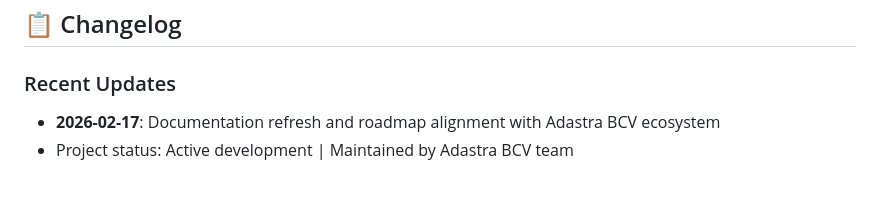
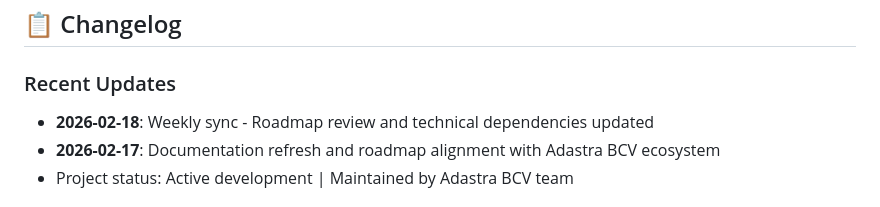
Before and after one commit to Garbaun/skin-ai-pro, a Markdown page: README.md, the part around the change. Rendered like a GitHub page.

Commit message:
docs: update README [automated]

```diff
--- a/README.md
+++ b/README.md
@@ -255,6 +255,7 @@ flutter build web --release
 ## 📋 Changelog
 
 ### Recent Updates
+- **2026-02-18**: Weekly sync - Roadmap review and technical dependencies updated
 - **2026-02-17**: Documentation refresh and roadmap alignment with Adastra BCV ecosystem
 - Project status: Active development | Maintained by Adastra BCV team
 
```
